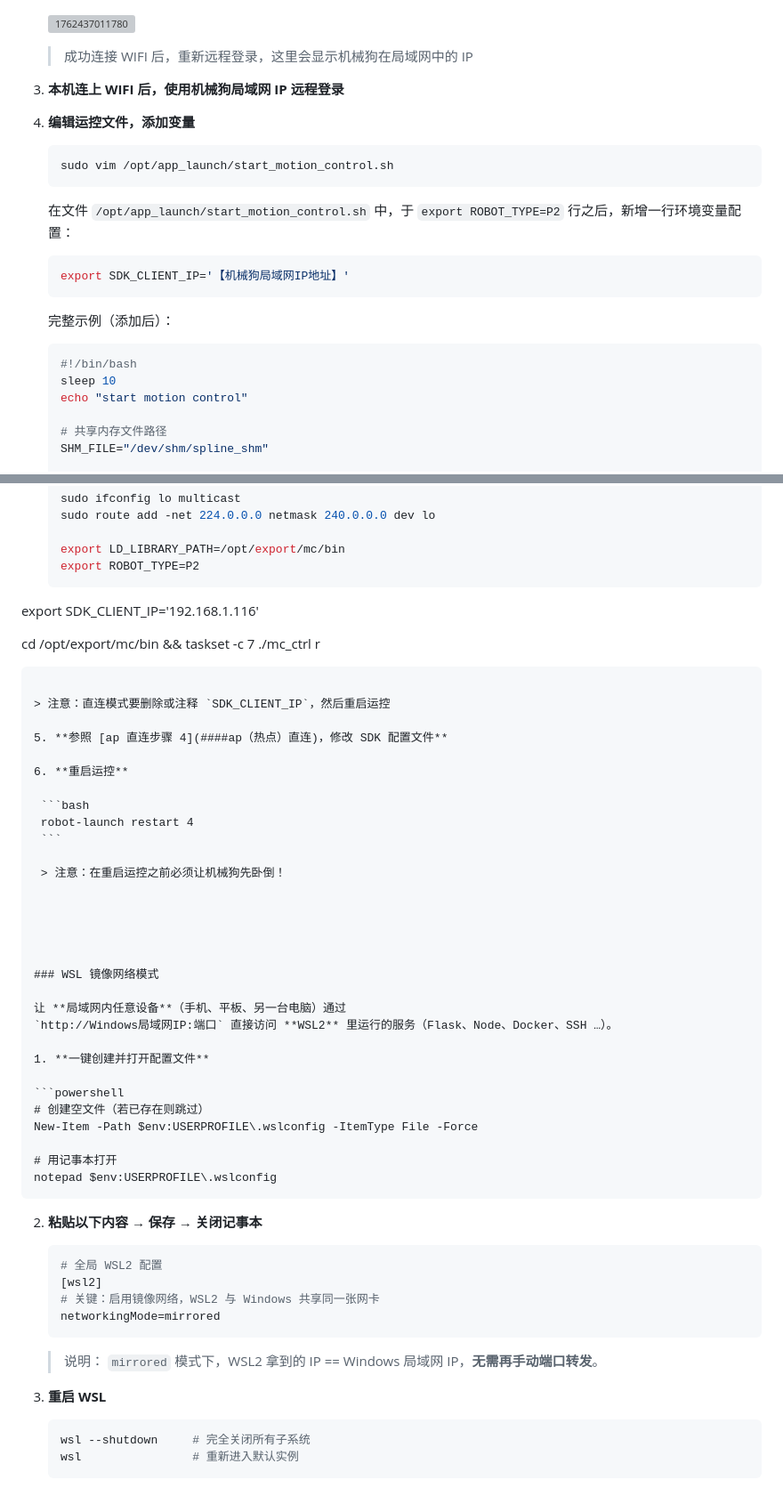
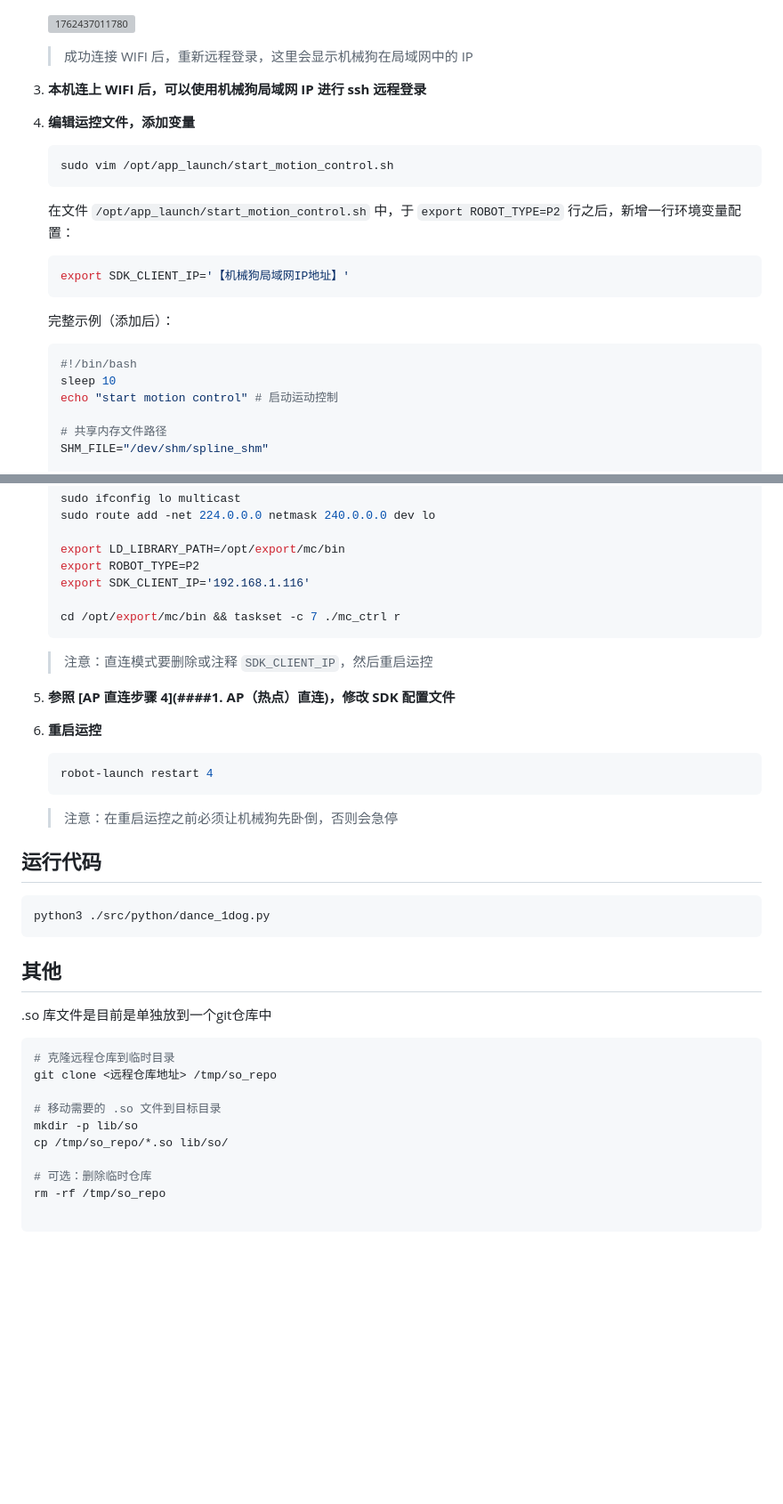
Before and after one commit to sakurakugu/robot-system, a Markdown page: README.md, 2 parts joined by grey strips. Shown: that part at 89% size. Drawn GitHub-style; blank space fills up the shorter version; grey boxes are pictures that could not be loaded.

````diff
--- a/README.md
+++ b/README.md
@@ -58,7 +204,7 @@
 
    > 成功连接 WIFI 后，重新远程登录，这里会显示机械狗在局域网中的 IP
 
-3. **本机连上 WIFI 后，使用机械狗局域网 IP 远程登录**
+3. **本机连上 WIFI 后，可以使用机械狗局域网 IP 进行 ssh 远程登录**
 
 4. **编辑运控文件，添加变量**
 
@@ -77,7 +223,7 @@
    ```bash
    #!/bin/bash
    sleep 10
-   echo "start motion control"
+   echo "start motion control" # 启动运动控制
 
    # 共享内存文件路径
    SHM_FILE="/dev/shm/spline_shm"
@@ -101,14 +247,14 @@
 
    export LD_LIBRARY_PATH=/opt/export/mc/bin
    export ROBOT_TYPE=P2
-export SDK_CLIENT_IP='192.168.1.116'
+   export SDK_CLIENT_IP='192.168.1.116'
 
    cd /opt/export/mc/bin && taskset -c 7 ./mc_ctrl r
    ```
 
    > 注意：直连模式要删除或注释 `SDK_CLIENT_IP`，然后重启运控
 
-5. **参照 [ap 直连步骤 4](####ap（热点）直连)，修改 SDK 配置文件**
+5. **参照 [AP 直连步骤 4](####1. AP（热点）直连)，修改 SDK 配置文件**
 
 6. **重启运控**
 
@@ -116,42 +262,31 @@ export SDK_CLIENT_IP='192.168.1.116'
     robot-launch restart 4
     ```
 
-    > 注意：在重启运控之前必须让机械狗先卧倒！
+    > 注意：在重启运控之前必须让机械狗先卧倒，否则会急停
 
 
 
+## 运行代码
+
+```bash
+python3 ./src/python/dance_1dog.py
+```
 
 
-### WSL 镜像网络模式
 
-让 **局域网内任意设备**（手机、平板、另一台电脑）通过
-`http://Windows局域网IP:端口` 直接访问 **WSL2** 里运行的服务（Flask、Node、Docker、SSH …）。
+## 其他
 
-1. **一键创建并打开配置文件**
+.so 库文件是目前是单独放到一个git仓库中
 
-   ```powershell
-   # 创建空文件（若已存在则跳过）
-   New-Item -Path $env:USERPROFILE\.wslconfig -ItemType File -Force
+```bash
+# 克隆远程仓库到临时目录
+git clone <远程仓库地址> /tmp/so_repo
 
-   # 用记事本打开
-   notepad $env:USERPROFILE\.wslconfig
-   ```
+# 移动需要的 .so 文件到目标目录
+mkdir -p lib/so
+cp /tmp/so_repo/*.so lib/so/
 
-2. **粘贴以下内容 → 保存 → 关闭记事本**
+# 可选：删除临时仓库
+rm -rf /tmp/so_repo
 
-   ```ini
-   # 全局 WSL2 配置
-   [wsl2]
-   # 关键：启用镜像网络，WSL2 与 Windows 共享同一张网卡
-   networkingMode=mirrored
-   ```
-
-   > 说明：
-   > `mirrored` 模式下，WSL2 拿到的 IP == Windows 局域网 IP，**无需再手动端口转发**。
-
-3. **重启 WSL**
-
-    ```powershell
-    wsl --shutdown     # 完全关闭所有子系统
-    wsl                # 重新进入默认实例
-    ```
+```
````
Also changed, not shown: other parts of README.md (+163 -17 lines), docs/机器狗SDK_API定义.md (renamed from sdk_api.md, +4 -4 lines), docs/文档图片/README/WSL2切换为镜像网络模式.png (added), docs/文档图片/README/下载Ubuntu22.04.png (added), 8 other files.
